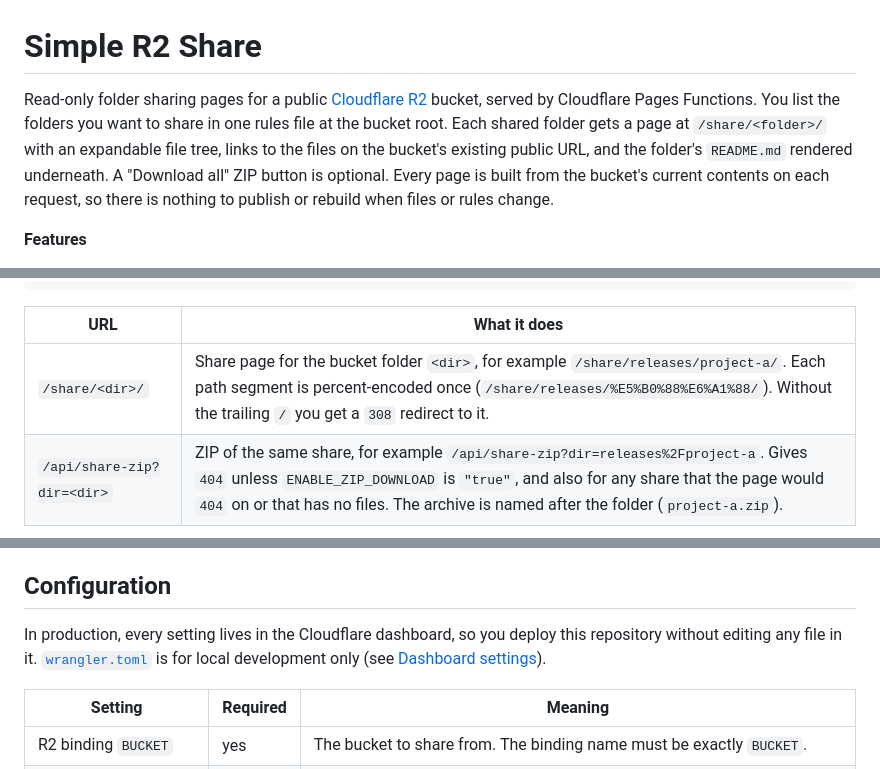
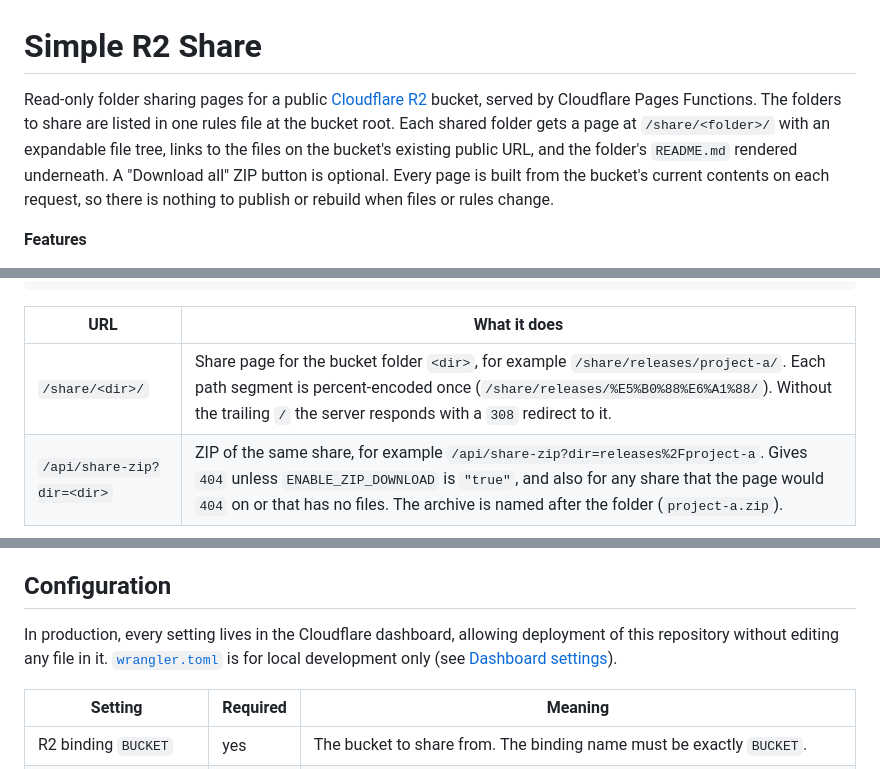
Before and after one commit to jim60105/simple-r2-share, a Markdown page: README.md, 3 parts joined by grey strips. Rendered like a GitHub page.

```diff
--- a/README.md
+++ b/README.md
@@ -1,6 +1,6 @@
 # Simple R2 Share
 
-Read-only folder sharing pages for a public [Cloudflare R2](https://developers.cloudflare.com/r2/) bucket, served by Cloudflare Pages Functions. You list the folders you want to share in one rules file at the bucket root. Each shared folder gets a page at `/share/<folder>/` with an expandable file tree, links to the files on the bucket's existing public URL, and the folder's `README.md` rendered underneath. A "Download all" ZIP button is optional. Every page is built from the bucket's current contents on each request, so there is nothing to publish or rebuild when files or rules change.
+Read-only folder sharing pages for a public [Cloudflare R2](https://developers.cloudflare.com/r2/) bucket, served by Cloudflare Pages Functions. The folders to share are listed in one rules file at the bucket root. Each shared folder gets a page at `/share/<folder>/` with an expandable file tree, links to the files on the bucket's existing public URL, and the folder's `README.md` rendered underneath. A "Download all" ZIP button is optional. Every page is built from the bucket's current contents on each request, so there is nothing to publish or rebuild when files or rules change.
 
 **Features**
 
@@ -30,7 +30,7 @@ GET /share/releases/project-a/
 
 | URL | What it does |
 | --- | --- |
-| `/share/<dir>/` | Share page for the bucket folder `<dir>`, for example `/share/releases/project-a/`. Each path segment is percent-encoded once (`/share/releases/%E5%B0%88%E6%A1%88/`). Without the trailing `/` you get a `308` redirect to it. |
+| `/share/<dir>/` | Share page for the bucket folder `<dir>`, for example `/share/releases/project-a/`. Each path segment is percent-encoded once (`/share/releases/%E5%B0%88%E6%A1%88/`). Without the trailing `/` the server responds with a `308` redirect to it. |
 | `/api/share-zip?dir=<dir>` | ZIP of the same share, for example `/api/share-zip?dir=releases%2Fproject-a`. Gives `404` unless `ENABLE_ZIP_DOWNLOAD` is `"true"`, and also for any share that the page would `404` on or that has no files. The archive is named after the folder (`project-a.zip`). |
 
 Every share that doesn't exist, isn't allowed, is excluded, or has an invalid URL gets the same `404` page, so a visitor can't tell which reason applied. R2 errors and invalid settings get a generic error page (`500`). The details are only written to the Functions log. Methods other than `GET` and `HEAD` get `405`.
@@ -43,7 +43,7 @@ Every share that doesn't exist, isn't allowed, is excluded, or has an invalid UR
 
 ## Configuration
 
-In production, every setting lives in the Cloudflare dashboard, so you deploy this repository without editing any file in it. [`wrangler.toml`](wrangler.toml) is for local development only (see [Dashboard settings](#dashboard-settings)).
+In production, every setting lives in the Cloudflare dashboard, allowing deployment of this repository without editing any file in it. [`wrangler.toml`](wrangler.toml) is for local development only (see [Dashboard settings](#dashboard-settings)).
 
 | Setting | Required | Meaning |
 | --- | --- | --- |
```
Also changed, not shown: other parts of README.md (+9 -9 lines), README.zh.md (added, +226 -0 lines).
